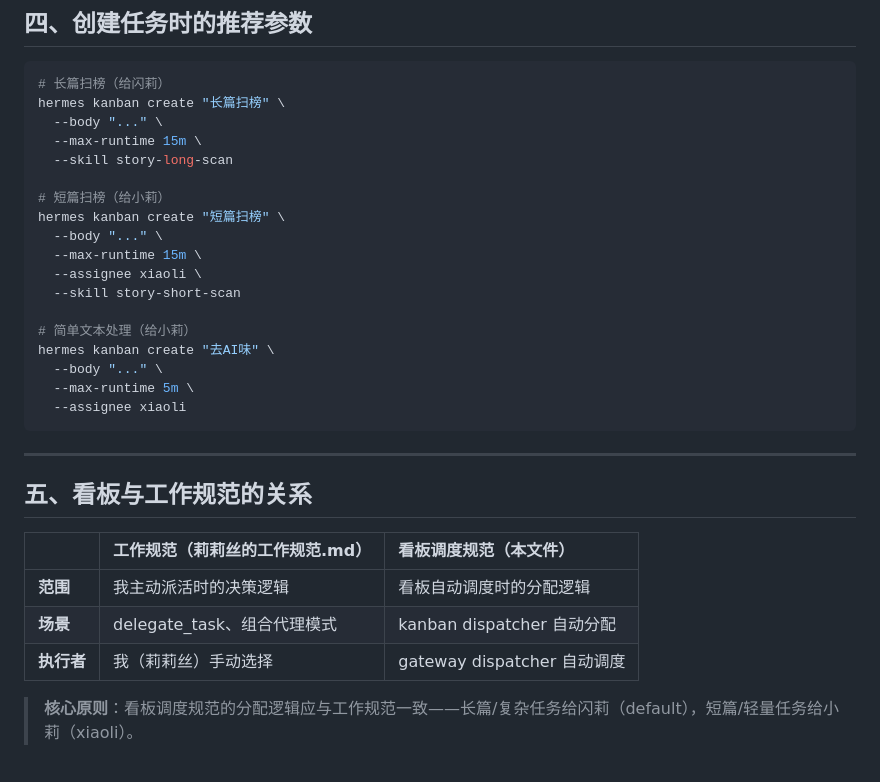
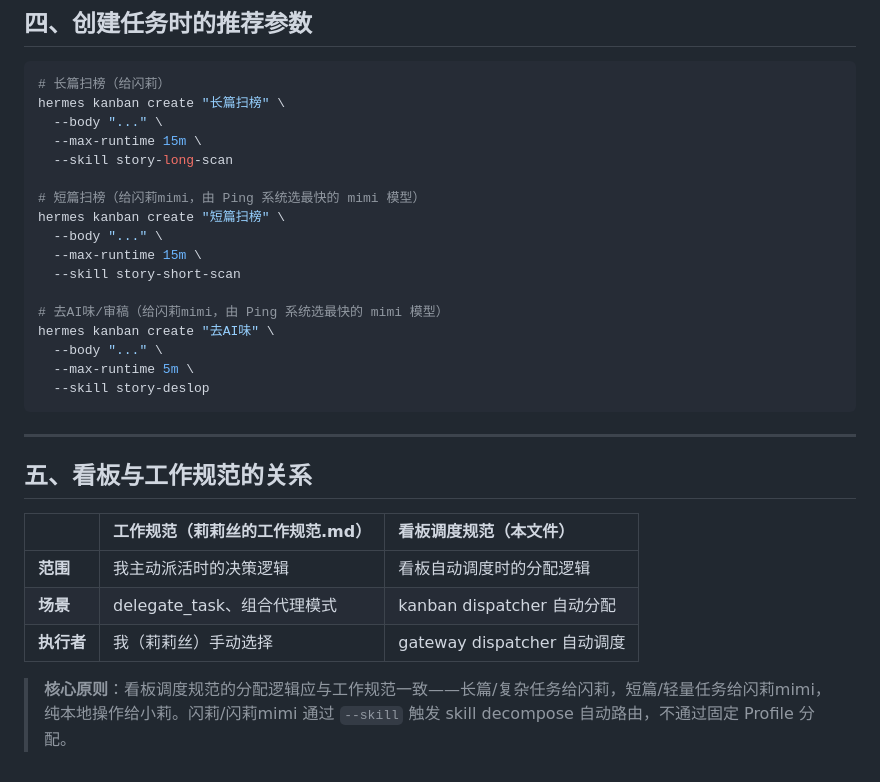
Before and after one commit to libing3854/hermes-skills, a Markdown page: docs/看板调度规范.md, the part around the change. Rendered like a GitHub page.

Commit message:
🔄 修复大莉审核指出的7个问题
工作规范（5处）：
- 闪莉mimi注释：NVIDIA→三Provider
- 模式二/四图示：NVIDIA→mimi分类
- 降级链：NVIDIA→mimi分类三Provider
- 安全约束：NVIDIA→三Provider

看板调度规范（2处）：
- 短篇扫榜/去AI味示例：xiaoli→闪莉mimi
- 核心原则：小莉→闪莉mimi

````diff
--- a/docs/看板调度规范.md
+++ b/docs/看板调度规范.md
@@ -67,18 +67,17 @@ hermes kanban create "长篇扫榜" \
   --max-runtime 15m \
   --skill story-long-scan
 
-# 短篇扫榜（给小莉）
+# 短篇扫榜（给闪莉mimi，由 Ping 系统选最快的 mimi 模型）
 hermes kanban create "短篇扫榜" \
   --body "..." \
   --max-runtime 15m \
-  --assignee xiaoli \
   --skill story-short-scan
 
-# 简单文本处理（给小莉）
+# 去AI味/审稿（给闪莉mimi，由 Ping 系统选最快的 mimi 模型）
 hermes kanban create "去AI味" \
   --body "..." \
   --max-runtime 5m \
-  --assignee xiaoli
+  --skill story-deslop
 ```
 
 ---
@@ -91,4 +90,4 @@ hermes kanban create "去AI味" \
 | **场景** | delegate_task、组合代理模式 | kanban dispatcher 自动分配 |
 | **执行者** | 我（莉莉丝）手动选择 | gateway dispatcher 自动调度 |
 
-> **核心原则**：看板调度规范的分配逻辑应与工作规范一致——长篇/复杂任务给闪莉（default），短篇/轻量任务给小莉（xiaoli）。
+> **核心原则**：看板调度规范的分配逻辑应与工作规范一致——长篇/复杂任务给闪莉，短篇/轻量任务给闪莉mimi，纯本地操作给小莉。闪莉/闪莉mimi 通过 `--skill` 触发 skill decompose 自动路由，不通过固定 Profile 分配。
````
Also changed, not shown: docs/莉莉丝的工作规范.md (+6 -6 lines).
